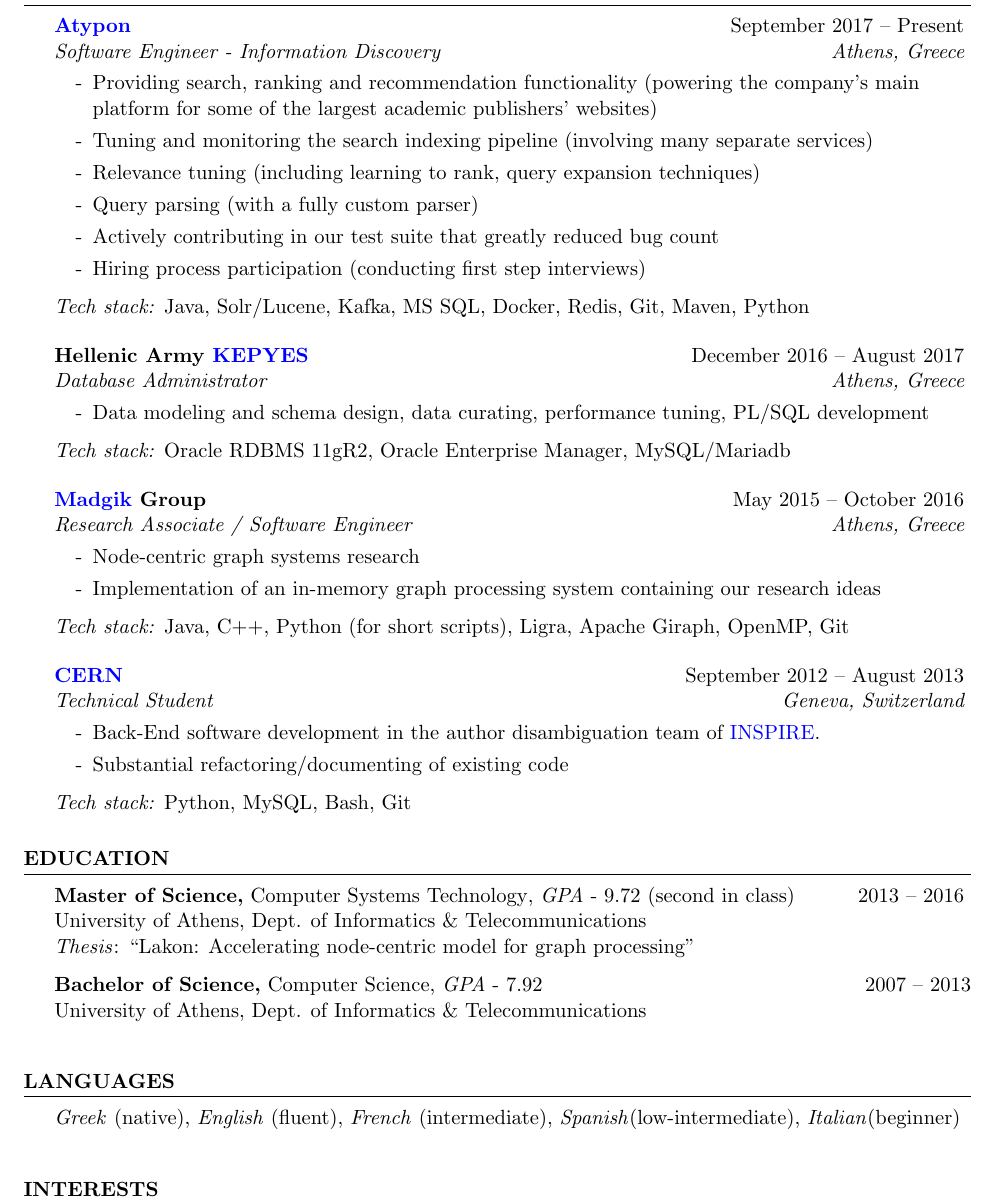
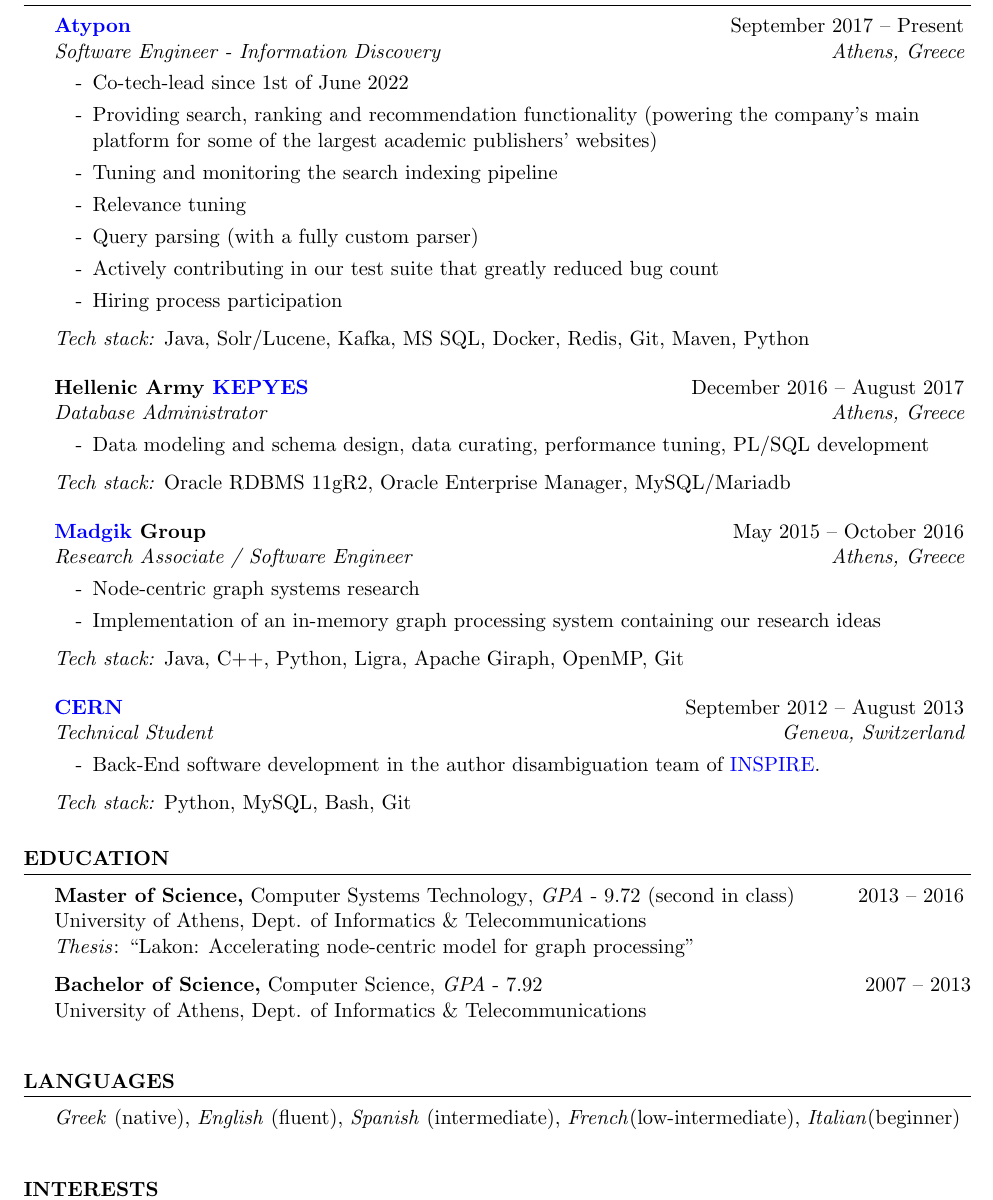
Before and after one commit to tkaramp/resume, a LaTeX CV (resume.tex): part of the page, cut so that both start at the same text. The pictures show the PDF file resume.pdf that the author committed with the source.

Commit message:
Including atypon experience. Sent to alphasense

```diff
--- a/resume.tex
+++ b/resume.tex
@@ -67,12 +67,14 @@
   {Athens, Greece}
     \begin{itemize}[label={-}]
 \setlength\itemsep{-0.3em}
+   \item Co-tech-lead since 1st of June 2022
    \item Providing search, ranking and recommendation functionality (powering the company's main\\platform for some of the largest academic publishers' websites)
-	\item Tuning and monitoring the search indexing pipeline (involving many separate services)
-	\item Relevance tuning (including learning to rank, query expansion techniques)
+	\item Tuning and monitoring the search indexing pipeline
+%(involving several separate services)
+	\item Relevance tuning
 	\item Query parsing (with a fully custom parser)
 	\item Actively contributing in our test suite that greatly reduced bug count
-	\item Hiring process participation (conducting first step interviews)
+	\item Hiring process participation
 
     \end{itemize}
    \textit{Tech stack:} Java, Solr/Lucene, Kafka, MS SQL, Docker, Redis, Git, Maven, Python
@@ -107,7 +109,7 @@
    \item Node-centric graph systems research
    \item Implementation of an in-memory graph processing system containing our research ideas
     \end{itemize}
-   \textit{Tech stack:} Java, C++, Python (for short scripts), Ligra, Apache Giraph, OpenMP, Git
+   \textit{Tech stack:} Java, C++, Python, Ligra, Apache Giraph, OpenMP, Git
 
  %    \begin{itemize}
 
@@ -128,7 +130,7 @@
   \begin{itemize}[label={-}]
 \setlength\itemsep{-0.3em}
    	\item Back-End software development in the author disambiguation team of \href{http://inspirehep.net/}{INSPIRE}.
-	\item Substantial refactoring/documenting of existing code
+%	\item Substantial refactoring/documenting of existing code
   \end{itemize}
     \textit{Tech stack:} Python, MySQL, Bash, Git
 \end{rSubsection}
```
Also changed, not shown: resume.pdf, resume.tex (2 more changed lines).
